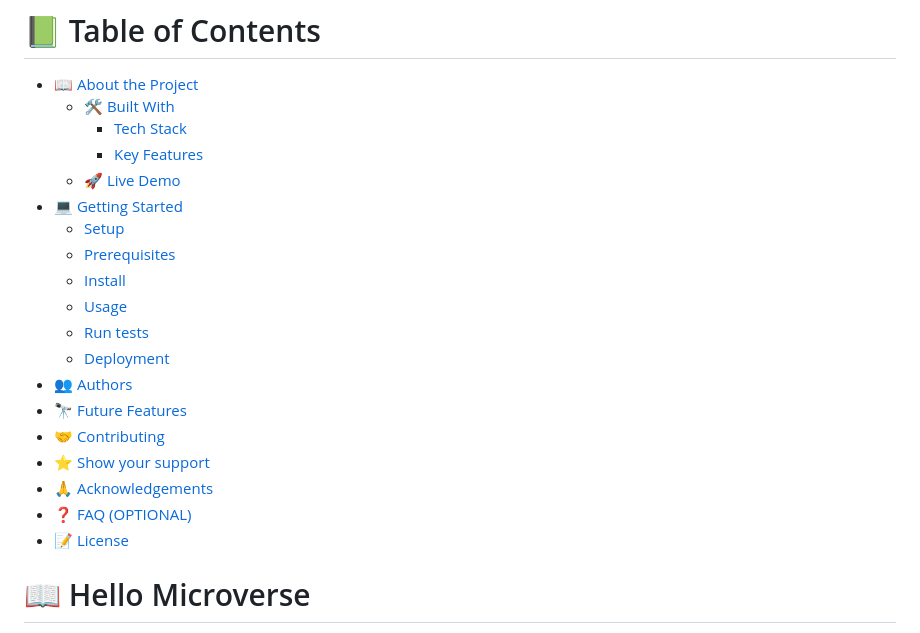
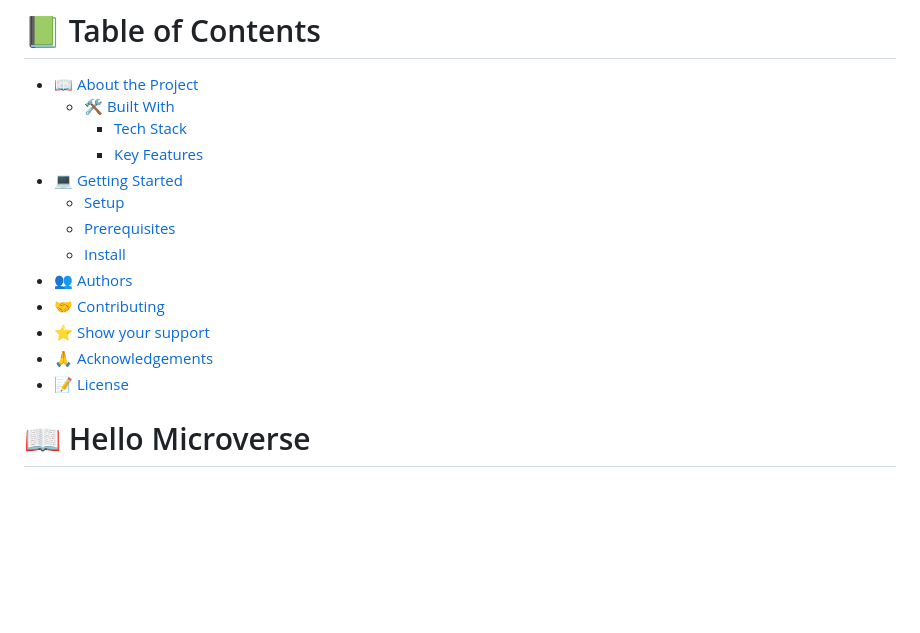
Before and after one commit to Yulianav09/Hello_microverse, a Markdown page: README.md, the part around the change. Rendered like a GitHub page; blank space fills up the shorter version.

Commit message:
Fix opcional feedback

```diff
--- a/README.md
+++ b/README.md
@@ -34,20 +34,14 @@ After you're finished please remove all the comments and instructions!
   - [🛠 Built With](#built-with)
     - [Tech Stack](#tech-stack)
     - [Key Features](#key-features)
-  - [🚀 Live Demo](#live-demo)
 - [💻 Getting Started](#getting-started)
   - [Setup](#setup)
   - [Prerequisites](#prerequisites)
   - [Install](#install)
-  - [Usage](#usage)
-  - [Run tests](#run-tests)
-  - [Deployment](#deployment)
 - [👥 Authors](#authors)
-- [🔭 Future Features](#future-features)
 - [🤝 Contributing](#contributing)
 - [⭐️ Show your support](#support)
 - [🙏 Acknowledgements](#acknowledgements)
-- [❓ FAQ (OPTIONAL)](#faq)
 - [📝 License](#license)
 
 <!-- PROJECT DESCRIPTION -->
```
